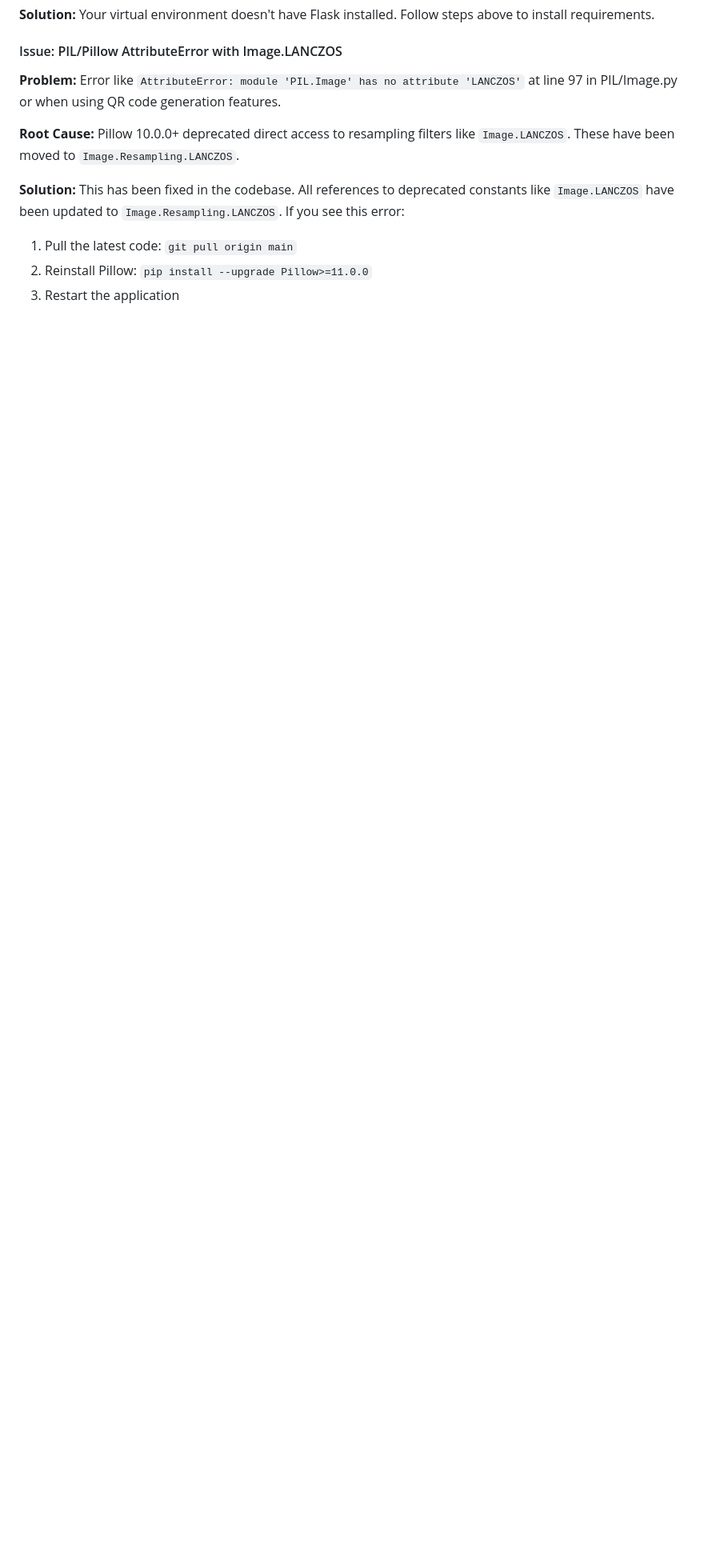
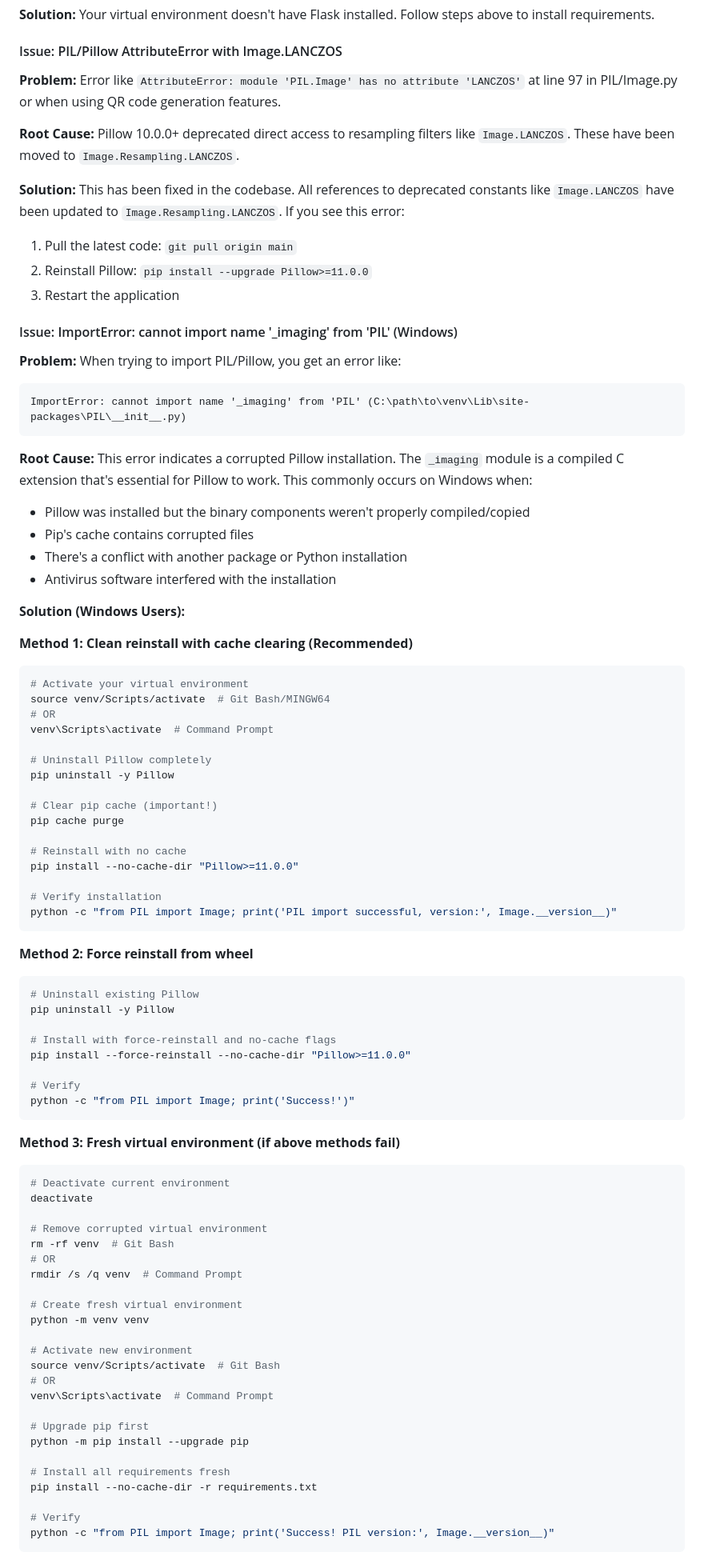
Before and after one commit to MUSTAQ-AHAMMAD/IBQ-QR-Code-Generator, a Markdown page: TROUBLESHOOTING.md, the part around one of its changes. Shown at 80% size. Rendered like a GitHub page; blank space fills up the shorter version.

Commit message:
Add comprehensive troubleshooting for Pillow '_imaging' ImportError on Windows
Agent-Logs-Url: https://github.com/MUSTAQ-AHAMMAD/IBQ-QR-Code-Generator/sessions/87ec411a-edc9-4da5-88b6-72c2bcf2a2b3

Co-authored-by: MUSTAQ-AHAMMAD <55948767+MUSTAQ-AHAMMAD@users.noreply.github.com>

````diff
--- a/TROUBLESHOOTING.md
+++ b/TROUBLESHOOTING.md
@@ -73,3 +73,78 @@ This error typically occurs due to missing Python dependencies (Flask and relate
 1. Pull the latest code: `git pull origin main`
 2. Reinstall Pillow: `pip install --upgrade Pillow>=11.0.0`
 3. Restart the application
+
+#### Issue: ImportError: cannot import name '_imaging' from 'PIL' (Windows)
+**Problem:** When trying to import PIL/Pillow, you get an error like:
+```
+ImportError: cannot import name '_imaging' from 'PIL' (C:\path\to\venv\Lib\site-packages\PIL\__init__.py)
+```
+
+**Root Cause:** This error indicates a corrupted Pillow installation. The `_imaging` module is a compiled C extension that's essential for Pillow to work. This commonly occurs on Windows when:
+- Pillow was installed but the binary components weren't properly compiled/copied
+- Pip's cache contains corrupted files
+- There's a conflict with another package or Python installation
+- Antivirus software interfered with the installation
+
+**Solution (Windows Users):**
+
+**Method 1: Clean reinstall with cache clearing (Recommended)**
+```bash
+# Activate your virtual environment
+source venv/Scripts/activate  # Git Bash/MINGW64
+# OR
+venv\Scripts\activate  # Command Prompt
+
+# Uninstall Pillow completely
+pip uninstall -y Pillow
+
+# Clear pip cache (important!)
+pip cache purge
+
+# Reinstall with no cache
+pip install --no-cache-dir "Pillow>=11.0.0"
+
+# Verify installation
+python -c "from PIL import Image; print('PIL import successful, version:', Image.__version__)"
+```
+
+**Method 2: Force reinstall from wheel**
+```bash
+# Uninstall existing Pillow
+pip uninstall -y Pillow
+
+# Install with force-reinstall and no-cache flags
+pip install --force-reinstall --no-cache-dir "Pillow>=11.0.0"
+
+# Verify
+python -c "from PIL import Image; print('Success!')"
+```
+
+**Method 3: Fresh virtual environment (if above methods fail)**
+```bash
+# Deactivate current environment
+deactivate
+
+# Remove corrupted virtual environment
+rm -rf venv  # Git Bash
+# OR
+rmdir /s /q venv  # Command Prompt
+
+# Create fresh virtual environment
+python -m venv venv
+
+# Activate new environment
+source venv/Scripts/activate  # Git Bash
+# OR
+venv\Scripts\activate  # Command Prompt
+
+# Upgrade pip first
+python -m pip install --upgrade pip
+
+# Install all requirements fresh
+pip install --no-cache-dir -r requirements.txt
+
+# Verify
+python -c "from PIL import Image; print('Success! PIL version:', Image.__version__)"
+```
+
````
Also changed, not shown: other parts of TROUBLESHOOTING.md (+11 -0 lines).
